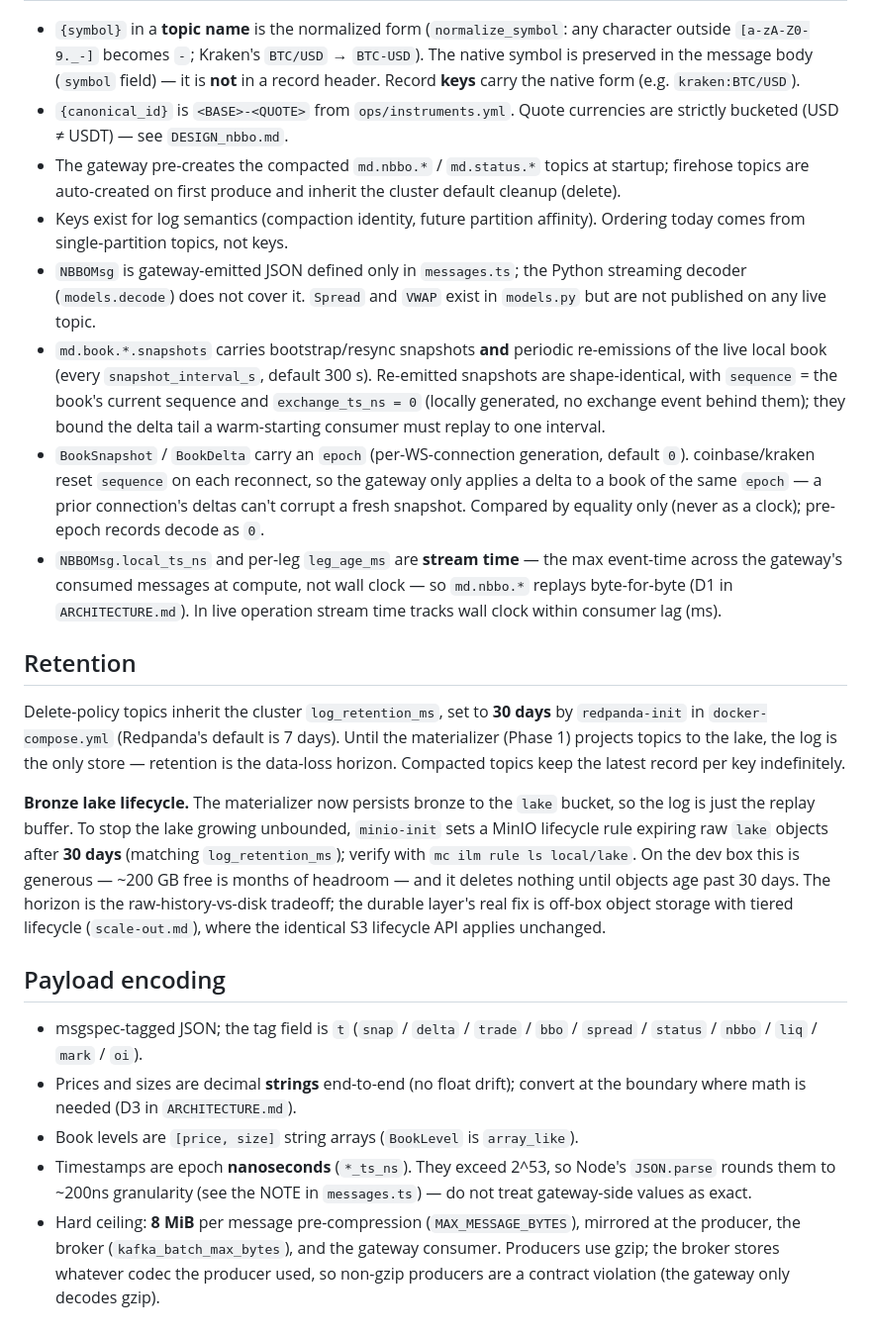
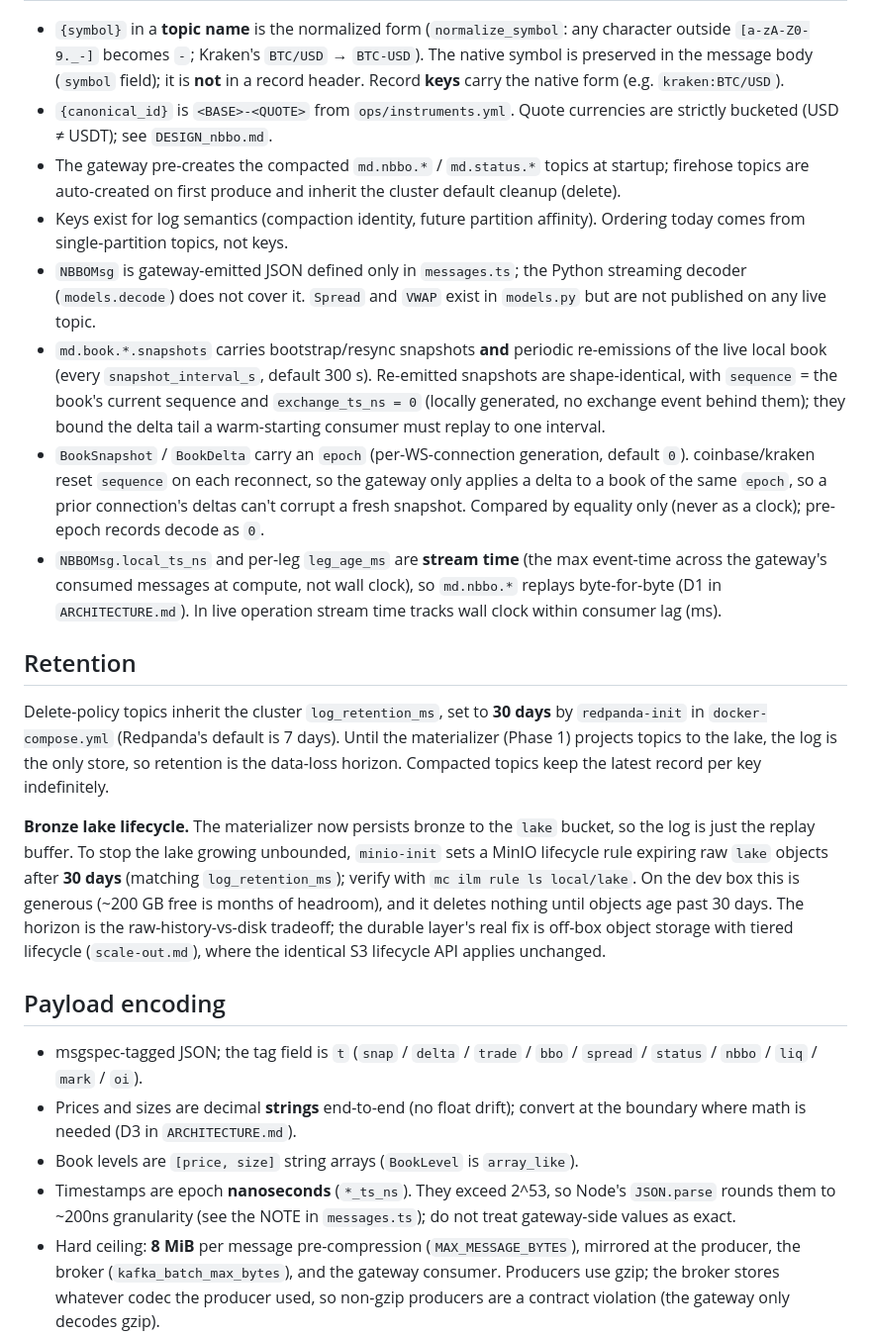
Before and after one commit to ryanp2718/crosstick, a Markdown page: docs/data-contracts.md, the part around one of its changes. Shown at 99% size. Rendered like a GitHub page.

```diff
--- a/docs/data-contracts.md
+++ b/docs/data-contracts.md
@@ -31,10 +43,10 @@ mechanically.
 - `{symbol}` in a **topic name** is the normalized form (`normalize_symbol`:
   any character outside `[a-zA-Z0-9._-]` becomes `-`; Kraken's `BTC/USD` →
   `BTC-USD`). The native symbol is preserved in the message body (`symbol`
-  field) — it is **not** in a record header. Record **keys** carry the native
+  field); it is **not** in a record header. Record **keys** carry the native
   form (e.g. `kraken:BTC/USD`).
 - `{canonical_id}` is `<BASE>-<QUOTE>` from `ops/instruments.yml`. Quote
-  currencies are strictly bucketed (USD ≠ USDT) — see `DESIGN_nbbo.md`.
+  currencies are strictly bucketed (USD ≠ USDT); see `DESIGN_nbbo.md`.
 - The gateway pre-creates the compacted `md.nbbo.*` / `md.status.*` topics at
   startup; firehose topics are auto-created on first produce and inherit the
   cluster default cleanup (delete).
@@ -51,12 +63,12 @@ mechanically.
   consumer must replay to one interval.
 - `BookSnapshot` / `BookDelta` carry an `epoch` (per-WS-connection generation,
   default `0`). coinbase/kraken reset `sequence` on each reconnect, so the
-  gateway only applies a delta to a book of the same `epoch` — a prior
+  gateway only applies a delta to a book of the same `epoch`, so a prior
   connection's deltas can't corrupt a fresh snapshot. Compared by equality only
   (never as a clock); pre-epoch records decode as `0`.
-- `NBBOMsg.local_ts_ns` and per-leg `leg_age_ms` are **stream time** — the max
+- `NBBOMsg.local_ts_ns` and per-leg `leg_age_ms` are **stream time** (the max
   event-time across the gateway's consumed messages at compute, not wall
-  clock — so `md.nbbo.*` replays byte-for-byte (D1 in `ARCHITECTURE.md`). In
+  clock), so `md.nbbo.*` replays byte-for-byte (D1 in `ARCHITECTURE.md`). In
   live operation stream time tracks wall clock within consumer lag (ms).
 
 ## Retention
@@ -64,14 +76,14 @@ mechanically.
 Delete-policy topics inherit the cluster `log_retention_ms`, set to **30 days**
 by `redpanda-init` in `docker-compose.yml` (Redpanda's default is 7 days).
 Until the materializer (Phase 1) projects topics to the lake, the log is the
-only store — retention is the data-loss horizon. Compacted topics keep the
+only store, so retention is the data-loss horizon. Compacted topics keep the
 latest record per key indefinitely.
 
 **Bronze lake lifecycle.** The materializer now persists bronze to the `lake`
 bucket, so the log is just the replay buffer. To stop the lake growing unbounded,
 `minio-init` sets a MinIO lifecycle rule expiring raw `lake` objects after **30
 days** (matching `log_retention_ms`); verify with `mc ilm rule ls local/lake`.
-On the dev box this is generous — ~200 GB free is months of headroom — and it
+On the dev box this is generous (~200 GB free is months of headroom), and it
 deletes nothing until objects age past 30 days. The horizon is the
 raw-history-vs-disk tradeoff; the durable layer's real fix is off-box object
 storage with tiered lifecycle (`scale-out.md`), where the identical S3 lifecycle
@@ -86,7 +98,7 @@ API applies unchanged.
 - Book levels are `[price, size]` string arrays (`BookLevel` is `array_like`).
 - Timestamps are epoch **nanoseconds** (`*_ts_ns`). They exceed 2^53, so
   Node's `JSON.parse` rounds them to ~200ns granularity (see the NOTE in
-  `messages.ts`) — do not treat gateway-side values as exact.
+  `messages.ts`); do not treat gateway-side values as exact.
 - Hard ceiling: **8 MiB** per message pre-compression (`MAX_MESSAGE_BYTES`),
   mirrored at the producer, the broker (`kafka_batch_max_bytes`), and the
   gateway consumer. Producers use gzip; the broker stores whatever codec the
```
Also changed, not shown: other parts of docs/data-contracts.md (+31 -19 lines).
